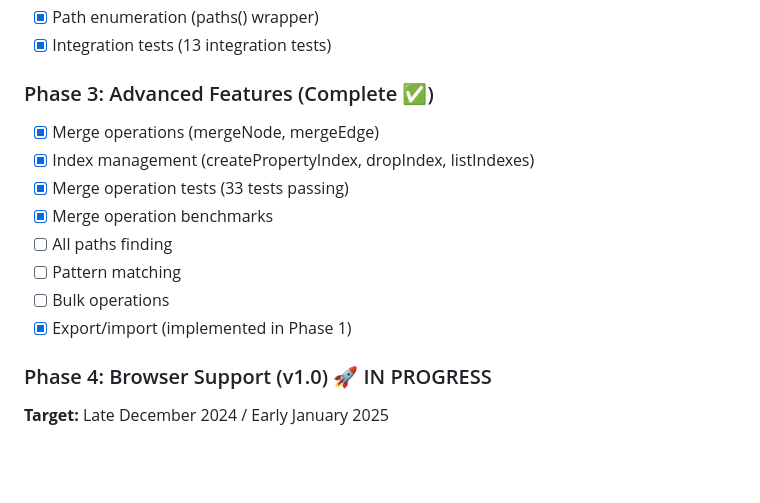
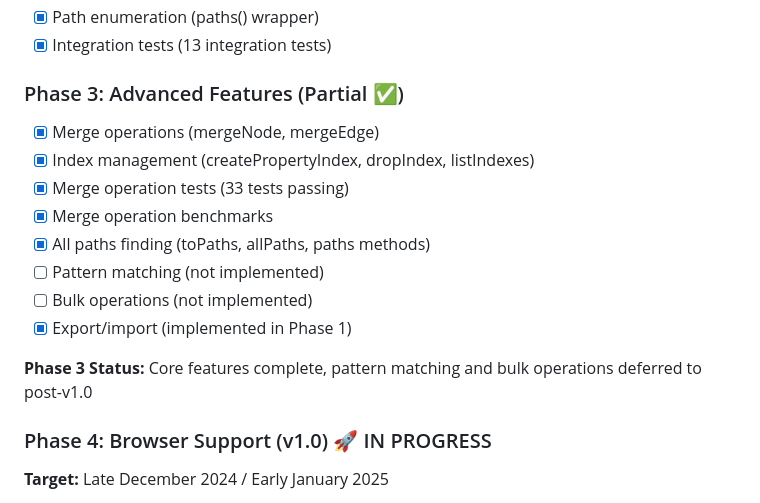
Before and after one commit to michaeloboyle/sqlite-graph, a Markdown page: README.md, the part around the change. Drawn GitHub-style; blank space fills up the shorter version.

Commit message:
docs: Fix Phase 3 status - partially complete
Phase 3 is NOT fully complete:
- ✅ All paths finding IS implemented (toPaths, allPaths, paths)
- ❌ Pattern matching NOT implemented
- ❌ Bulk operations NOT implemented

Changed status from 'Complete ✅' to 'Partial ✅' to reflect reality.
Deferred pattern matching and bulk ops to post-v1.0 polish phase.

```diff
--- a/README.md
+++ b/README.md
@@ -174,15 +174,17 @@ See [SPARC-DEVELOPMENT.md](docs/SPARC-DEVELOPMENT.md) for detailed methodology d
 - [x] Path enumeration (paths() wrapper)
 - [x] Integration tests (13 integration tests)
 
-### Phase 3: Advanced Features (Complete ✅)
+### Phase 3: Advanced Features (Partial ✅)
 - [x] Merge operations (mergeNode, mergeEdge)
 - [x] Index management (createPropertyIndex, dropIndex, listIndexes)
 - [x] Merge operation tests (33 tests passing)
 - [x] Merge operation benchmarks
-- [ ] All paths finding
-- [ ] Pattern matching
-- [ ] Bulk operations
+- [x] All paths finding (toPaths, allPaths, paths methods)
+- [ ] Pattern matching (not implemented)
+- [ ] Bulk operations (not implemented)
 - [x] Export/import (implemented in Phase 1)
+
+**Phase 3 Status:** Core features complete, pattern matching and bulk operations deferred to post-v1.0
 
 ### Phase 4: Browser Support (v1.0) 🚀 IN PROGRESS
 **Target:** Late December 2024 / Early January 2025
```
